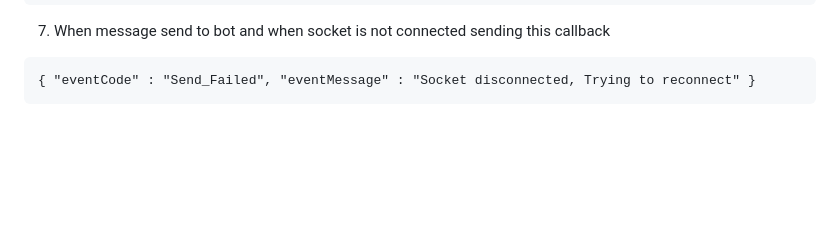
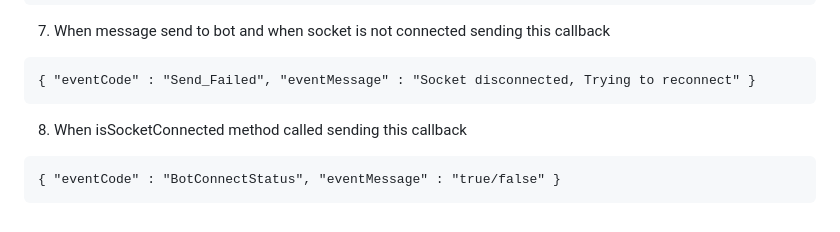
Before and after one commit to DocsInternal-Kore/FlutterKoreSocketPlugin, a Markdown page: README.md, the part around the change. Rendered like a GitHub page; blank space fills up the shorter version.

Commit message:
Update README.md
Updated callback for isSocketConnected

````diff
--- a/README.md
+++ b/README.md
@@ -387,3 +387,8 @@ let searchConnect = SearchConnect()
 ```
 { "eventCode" : "Send_Failed", "eventMessage" : "Socket disconnected, Trying to reconnect" }
 ```
+
+8) When isSocketConnected method called sending this callback
+```
+{ "eventCode" : "BotConnectStatus", "eventMessage" : "true/false" }
+```
````
